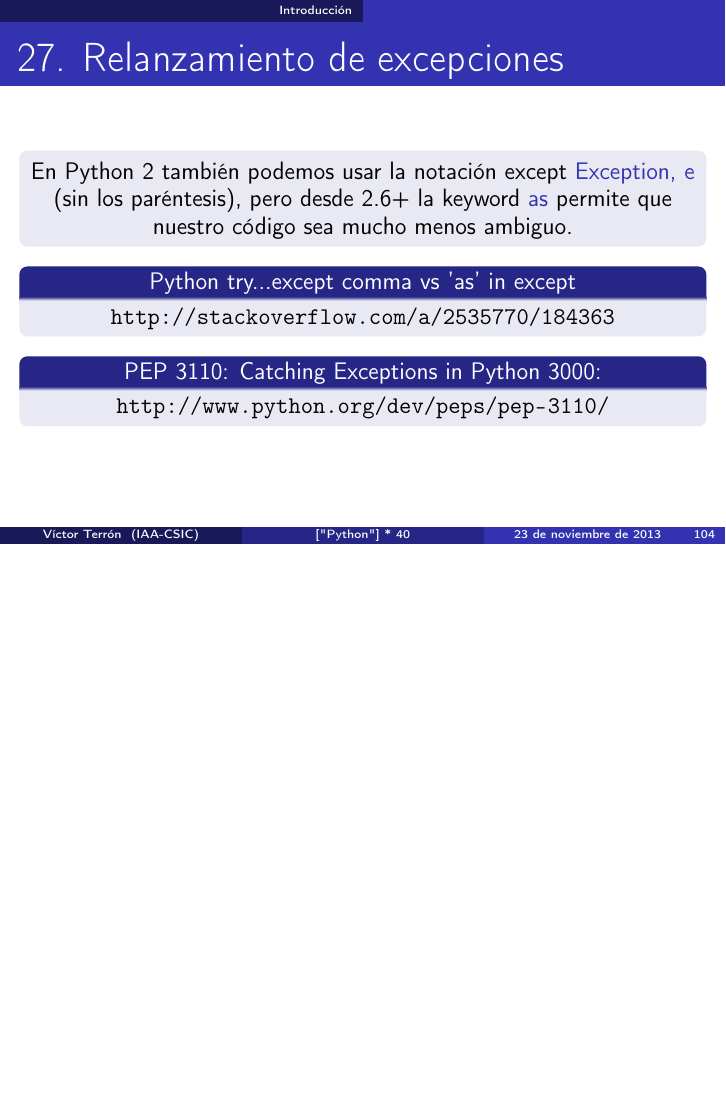
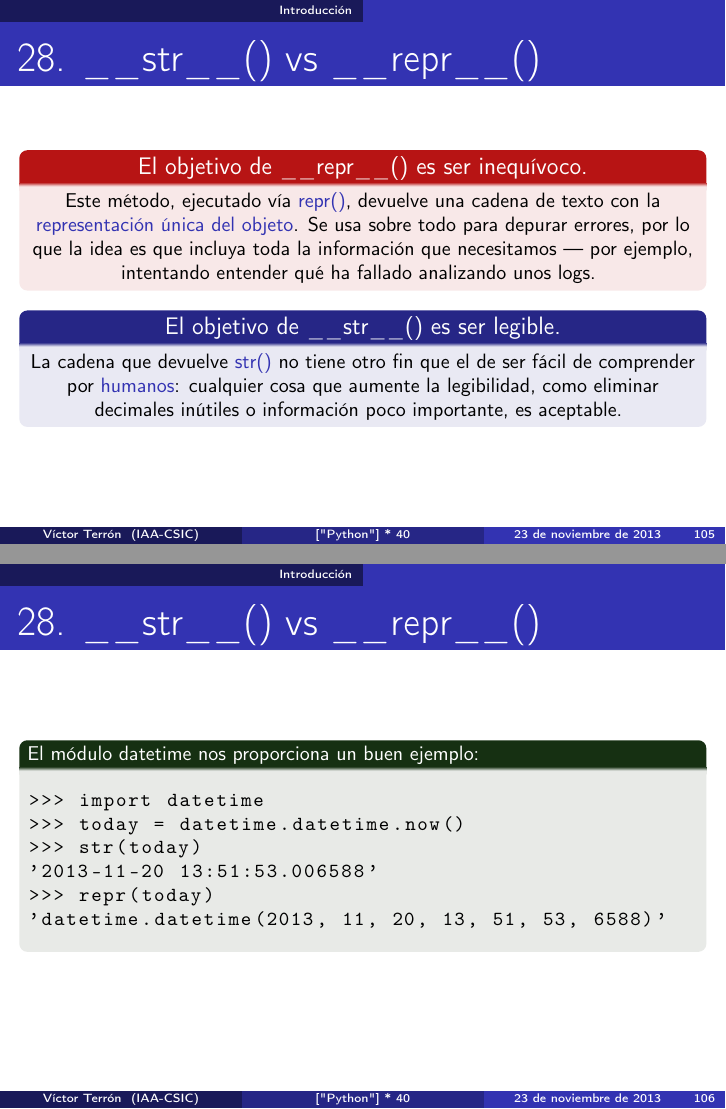
Before and after one commit to vterron/python-talks, LaTeX slides (python-cuarenta.tex): page 104 of 104 before the commit and pages 105 and 106 of 109 after it, the two joined at a grey line, the shorter picture padded with empty space. Compiled offline with pdfLaTeX.

Commit message:
Añade punto 28 — __str__() vs __repr__()

```diff
--- a/python-cuarenta.tex
+++ b/python-cuarenta.tex
@@ -2594,3 +2594,52 @@ ZeroDivisionError: int division or modulo by zero
   \end{block}
 \end{frame}
 
+\begin{frame}{28. \_\_str\_\_() vs \_\_repr\_\_()}
+
+  \footnotesize
+  \begin{alertblock}
+    {\centering
+      \small
+      El objetivo de \_\_repr\_\_() es ser inequívoco.
+    }
+    \centering
+
+    {Este método, ejecutado vía \structure{repr()}, devuelve una
+      cadena de texto con la \structure{representación única del
+        objeto}. Se usa sobre todo para depurar errores, por lo que la
+      idea es que incluya toda la información que necesitamos --- por
+      ejemplo, intentando entender qué ha fallado analizando unos
+      logs.  }
+  \end{alertblock}
+
+  \begin{block}
+    {\centering
+      \small
+      El objetivo de \_\_str\_\_() es ser legible.
+    }
+    \centering
+    {\footnotesize
+      La cadena que devuelve \structure{str()} no tiene otro fin que
+      el de ser fácil de comprender por \structure{humanos}: cualquier
+      cosa que aumente la legibilidad, como eliminar decimales
+      inútiles o información poco importante, es aceptable.
+    }
+  \end{block}
+\end{frame}
+
+\begin{frame}[fragile]{28. \_\_str\_\_() vs \_\_repr\_\_()}
+  \footnotesize
+  \begin{exampleblock}
+    {El módulo datetime nos proporciona un buen ejemplo:}
+    \begin{lstlisting}
+>>> import datetime
+>>> today = datetime.datetime.now()
+>>> str(today)
+'2013-11-20 13:51:53.006588'
+>>> repr(today)
+'datetime.datetime(2013, 11, 20, 13, 51, 53, 6588)'
+    \end{lstlisting}
+  \end{exampleblock}
+\end{frame}
+
+\begin{frame}[fragile]{28. \_\_str\_\_() vs \_\_repr\_\_()}
@@ -2596,0 +2659,3 @@ ZeroDivisionError: int division or modulo by zero
+>>> today = datetime.datetime.now()
+>>> repr(today)
+'datetime.datetime(2013, 11, 20, 13, 54, 33, 934577)'
@@ -2596,0 +2668 @@ ZeroDivisionError: int division or modulo by zero
+\begin{frame}{28. \_\_str\_\_() vs \_\_repr\_\_()}
@@ -2596,0 +2683 @@ ZeroDivisionError: int division or modulo by zero
+\begin{frame}{28. \_\_str\_\_() vs \_\_repr\_\_()}
```
Also changed, not shown: python-cuarenta.tex (54 more changed lines).
